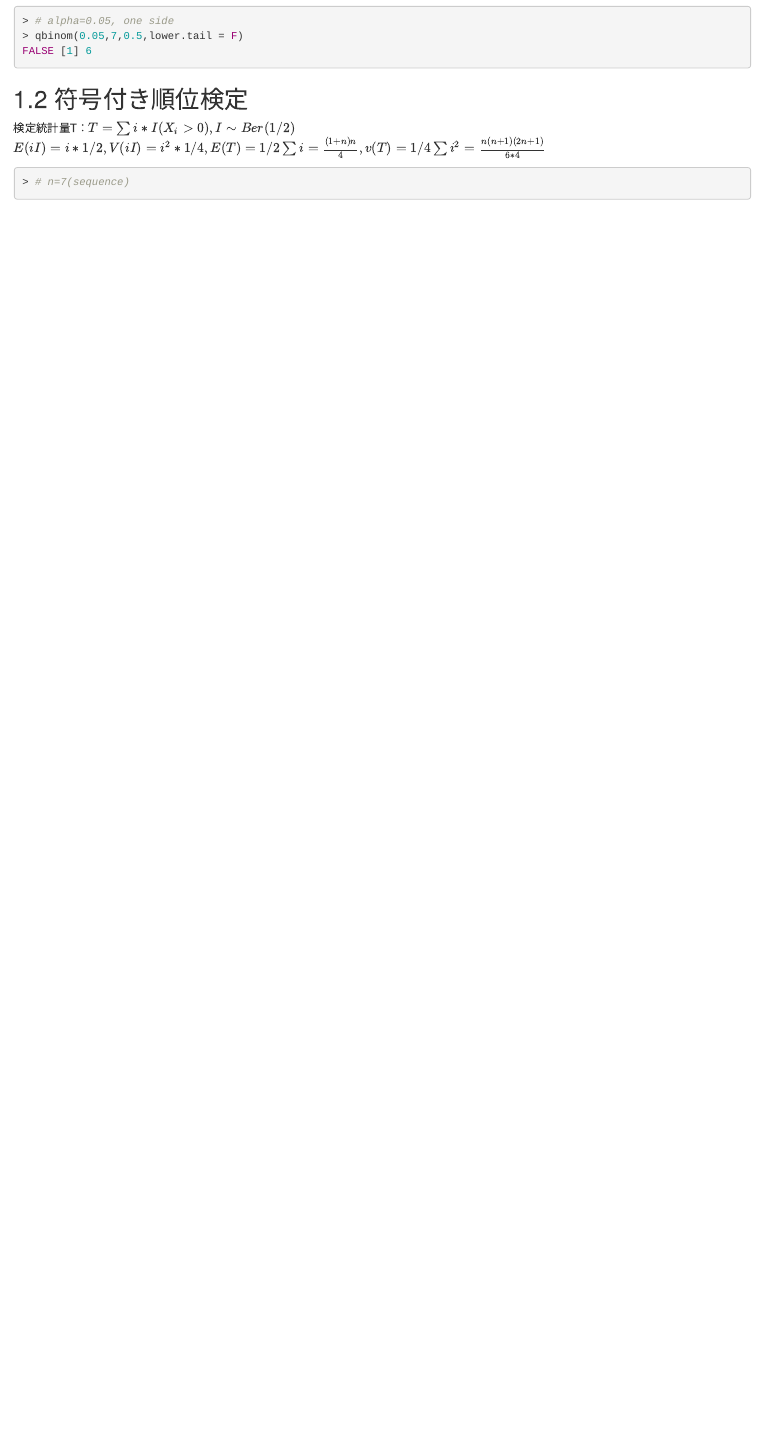
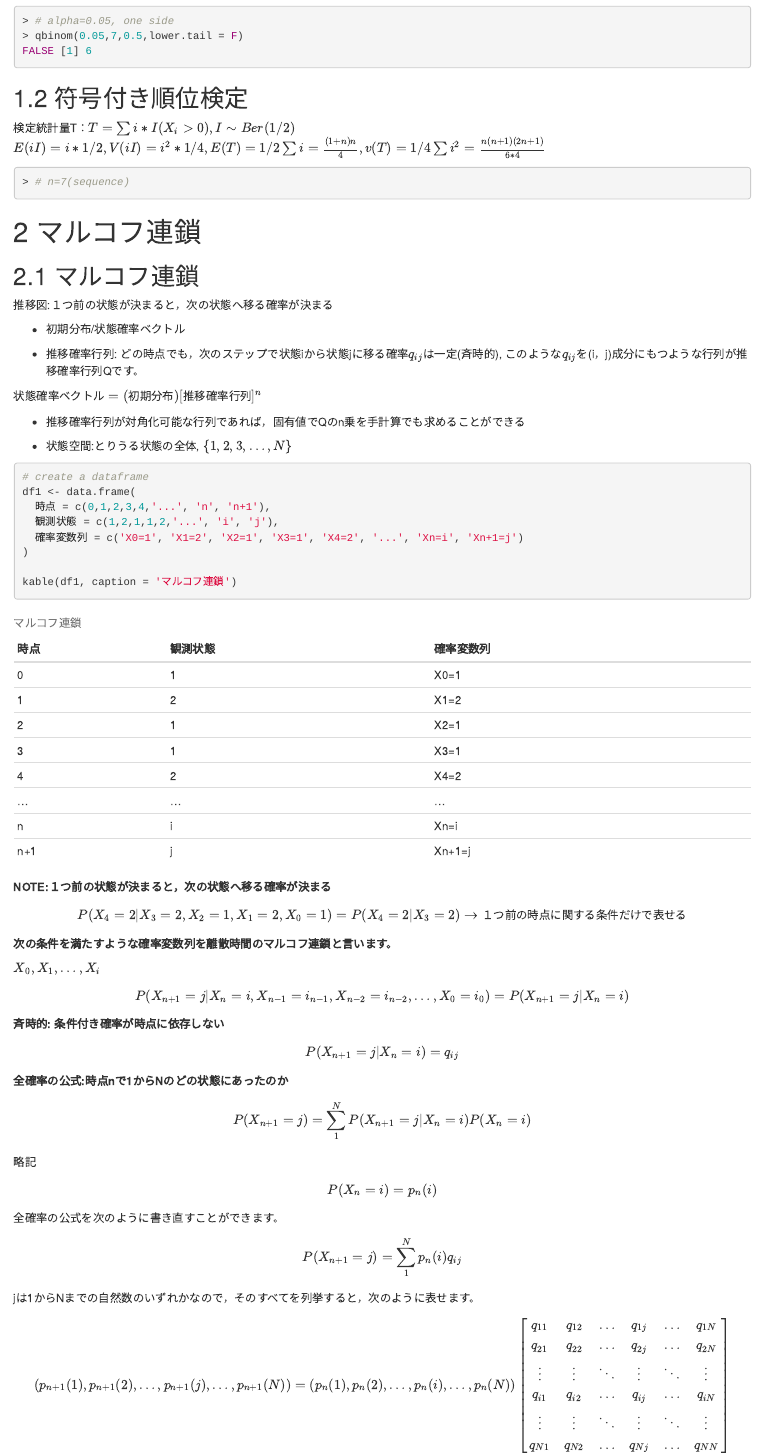
Before and after one commit to xy-zhai/jpstat_cert, an R Markdown document (Rpract.Rmd): the page in a window 1100 px wide, from 1090 px down before the commit and from 1170 px down after it, so that both start at the same text. The pictures show the output file Rpract.html that the author committed with the source, opened offline.

Commit message:
onprogress

````diff
--- a/Rpract.Rmd
+++ b/Rpract.Rmd
@@ -12,6 +12,8 @@ output:
 editor_options:
   markdown:
     wrap: 72
+header-includes:
+  - \usepackage{amsmath}
 ---
 
 ```{r setup, include=FALSE}
@@ -48,3 +51,95 @@ $E(iI)=i*1/2, V(iI)=i^2*1/4, E(T)=1/2\sum{i}=\frac{(1+n)n}{4}, v(T)=1/4 \sum{i^2
 ```{r, prompt=TRUE, comment=F, collapse=TRUE}
 # n=7(sequence)
 ```
+
+
+
+# マルコフ連鎖
+
+## マルコフ連鎖
+
+
+推移図:１つ前の状態が決まると，次の状態へ移る確率が決まる
+
+-  初期分布/状態確率ベクトル
+
+-  推移確率行列: どの時点でも，次のステップで状態iから状態jに移る確率$q_{ij}$は一定(斉時的),
+このような$q_{ij}$を(i，j)成分にもつような行列が推移確率行列Qです。
+
+
+$状態確率ベクトル=(初期分布)[推移確率行列]^n$
+
+-  推移確率行列が対角化可能な行列であれば，固有値でQのn乗を手計算でも求めることができる
+
+-  状態空間:とりうる状態の全体, $\{1,2,3, \dots, N\}$
+
+
+<block>
+
+```{r}
+# create a dataframe
+df1 <- data.frame(
+  時点 = c(0,1,2,3,4,'...', 'n', 'n+1'),
+  観測状態 = c(1,2,1,1,2,'...', 'i', 'j'),
+  確率変数列 = c('X0=1', 'X1=2', 'X2=1', 'X3=1', 'X4=2', '...', 'Xn=i', 'Xn+1=j')
+)
+
+kable(df1, caption = 'マルコフ連鎖')
+```
+
+**NOTE:１つ前の状態が決まると，次の状態へ移る確率が決まる**
+
+$$
+P(X_4 = 2 | X_3 =2, X_2 = 1, X_1 = 2, X_0 = 1) = P(X_4 = 2 | X_3 =2)
+\rightarrow
+１つ前の時点に関する条件だけで表せる
+$$
+**次の条件を満たすような確率変数列を離散時間のマルコフ連鎖と言います。**
+
+${X_0, X_1, \dots, X_i}$
+
+$$
+P(X_{n+1} = j | X_{n} =i, X_{n-1} = i_{n-1}, X_{n-2} = i_{n-2}, \dots,  X_0 = i_0) = P(X_{n+1} = j | X_{n} =i)
+$$
+**斉時的: 条件付き確率が時点に依存しない**
+
+$$
+P(X_{n+1} = j | X_{n} =i) = q_{ij}
+$$
+
+
+**全確率の公式:時点nで1からNのどの状態にあったのか**
+
+$$
+P(X_{n+1} = j)= \sum_{1}^{N} {P(X_{n+1}=j|X_{n}=i)P(X_n=i)}
+$$
+
+
+略記
+
+$$
+P(X_n=i)=p_n(i)
+$$
+全確率の公式を次のように書き直すことができます。
+
+$$
+P(X_{n+1} = j)= \sum_{1}^{N} p_n(i)q_{ij}
+$$
+
+
+jは1からNまでの自然数のいずれかなので，そのすべてを列挙すると，次のように表せます。
+
+$$
+(p_{n+1}(1), p_{n+1}(2), \dots, p_{n+1}(j), \dots,  p_{n+1}(N))
+=
+(p_{n}(1), p_{n}(2), \dots, p_{n}(i), \dots,  p_{n}(N))
+\begin{bmatrix}
+q_{11} & q_{12} & \dots  & q_{1j} & \dots  & q_{1N}\\
+q_{21} & q_{22} & \dots  & q_{2j} & \dots  & q_{2N}\\
+\vdots & \vdots & \ddots & \vdots & \ddots & \vdots\\
+q_{i1} & q_{i2} & \dots  & q_{ij} & \dots  & q_{iN}\\
+\vdots & \vdots & \ddots & \vdots & \ddots & \vdots\\
+q_{N1} & q_{N2} & \dots  & q_{Nj} & \dots  & q_{NN}\\
+\end{bmatrix}
+$$
+</block>
````
Also changed, not shown: Rpract.html, Rpract.md, Rpract.Rmd (50 more changed lines), 1 other file.
